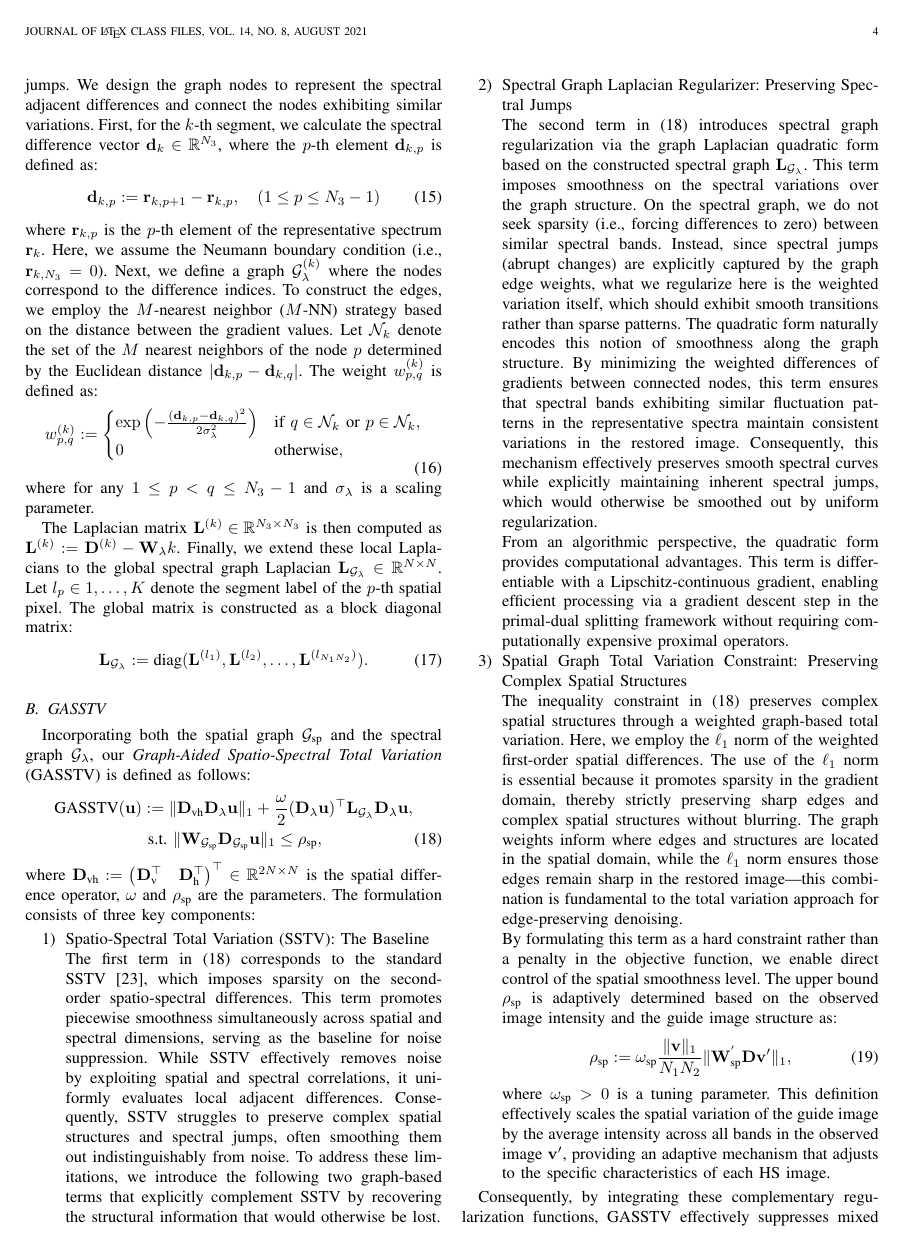
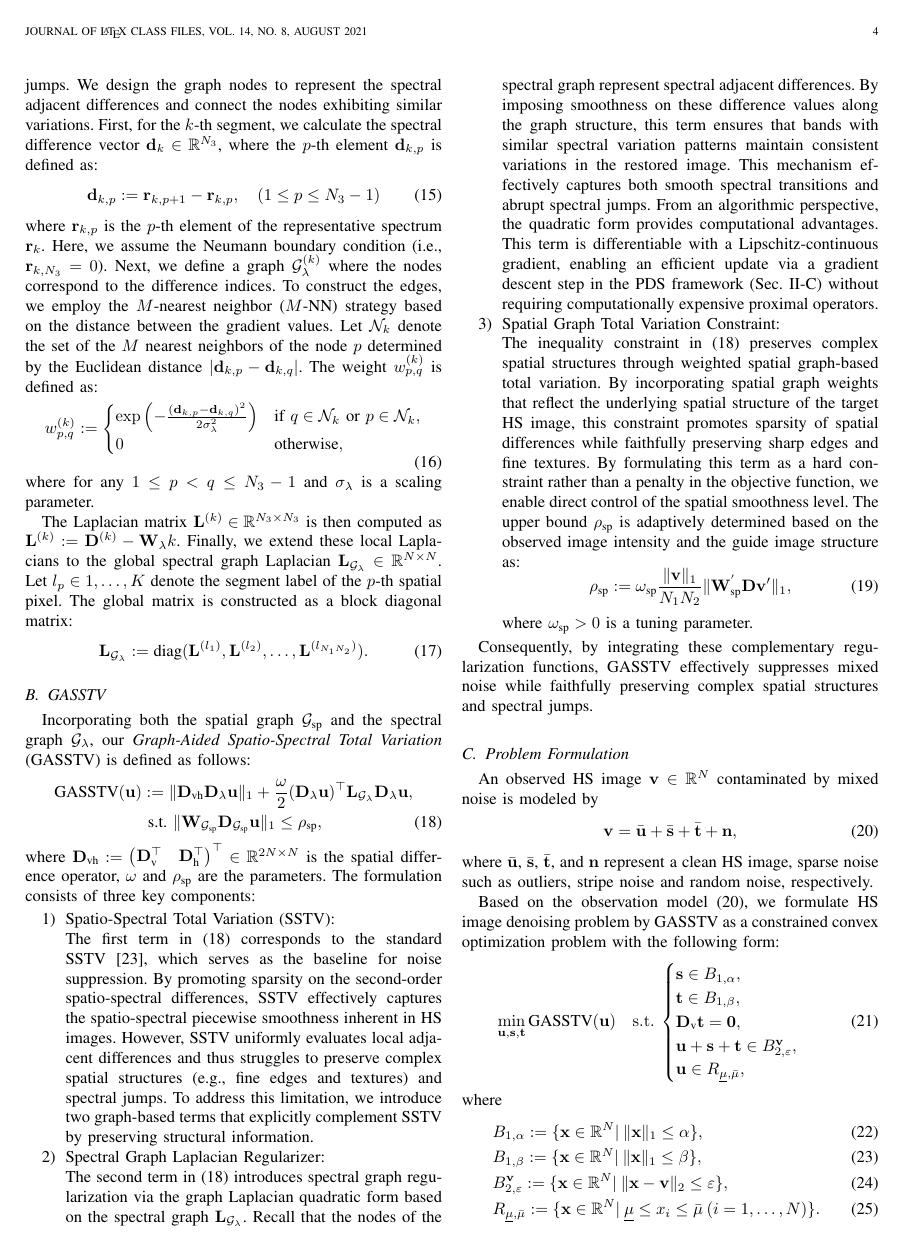
Before and after one commit to mochidroid/GASSTV_TGRS_TeX, a LaTeX paper (main.tex, which reads src/3_ProposedMethod.tex): page 4 of 7 before the commit and page 4 of 6 after it. Compiled offline with pdfLaTeX.

Commit message:
Update GASSTV Section

```diff
--- a/src/3_ProposedMethod.tex
+++ b/src/3_ProposedMethod.tex
@@ -87,22 +87,21 @@ Incorporating both the spatial graph $\SpatialGraph$ and the spectral graph $\Sp
 where $\DiffOpSp := \begin{pmatrix} \DiffOpVertT & \DiffOpHoriT \end{pmatrix}^{\top} \in \RealSpace{2 \NumAll \times \NumAll}$ is the spatial difference operator, $\BalanceParam$ and $\RadiusGraphSp$ are the parameters.
  The formulation consists of three key components:
  \begin{enumerate}
-    \item Spatio-Spectral Total Variation (SSTV): The Baseline\\
-    The first term in~\eqref{eq:GASSTV} corresponds to the standard SSTV~\cite{Aggarwal2016SSTV}, which imposes sparsity on the second-order spatio-spectral differences. This term promotes piecewise smoothness simultaneously across spatial and spectral dimensions, serving as the baseline for noise suppression. While SSTV effectively removes noise by exploiting spatial and spectral correlations, it uniformly evaluates local adjacent differences. Consequently, SSTV struggles to preserve complex spatial structures and spectral jumps, often smoothing them out indistinguishably from noise. To address these limitations, we introduce the following two graph-based terms that explicitly complement SSTV by recovering the structural information that would otherwise be lost.
-    \item Spectral Graph Laplacian Regularizer: Preserving Spectral Jumps \\
-    The second term in~\eqref{eq:GASSTV} introduces spectral graph regularization via the graph Laplacian quadratic form based on the constructed spectral graph $\SpecGraphLaplacian$. This term imposes smoothness on the spectral variations over the graph structure. On the spectral graph, we do not seek sparsity (i.e., forcing differences to zero) between similar spectral bands. Instead, since spectral jumps (abrupt changes) are explicitly captured by the graph edge weights, what we regularize here is the weighted variation itself, which should exhibit smooth transitions rather than sparse patterns. The quadratic form naturally encodes this notion of smoothness along the graph structure. By minimizing the weighted differences of gradients between connected nodes, this term ensures that spectral bands exhibiting similar fluctuation patterns in the representative spectra maintain consistent variations in the restored image. Consequently, this mechanism effectively preserves smooth spectral curves while explicitly maintaining inherent spectral jumps, which would otherwise be smoothed out by uniform regularization.
+    \item Spatio-Spectral Total Variation (SSTV): \\
+    The first term in~\eqref{eq:GASSTV} corresponds to the standard SSTV~\cite{Aggarwal2016SSTV}, which serves as the baseline for noise suppression. By promoting sparsity on the second-order spatio-spectral differences, SSTV effectively captures the spatio-spectral piecewise smoothness inherent in HS images. However, SSTV uniformly evaluates local adjacent differences and thus struggles to preserve complex spatial structures (e.g., fine edges and textures) and spectral jumps. To address this limitation, we introduce two graph-based terms that explicitly complement SSTV by preserving structural information.
 
-    From an algorithmic perspective, the quadratic form provides computational advantages. This term is differentiable with a Lipschitz-continuous gradient, enabling efficient processing via a gradient descent step in the primal-dual splitting framework without requiring computationally expensive proximal operators.
+    \item Spectral Graph Laplacian Regularizer: \\
+    The second term in~\eqref{eq:GASSTV} introduces spectral graph regularization via the graph Laplacian quadratic form based on the spectral graph $\SpecGraphLaplacian$. Recall that the nodes of the spectral graph represent spectral adjacent differences. By imposing smoothness on these difference values along the graph structure, this term ensures that bands with similar spectral variation patterns maintain consistent variations in the restored image. This mechanism effectively captures both smooth spectral transitions and abrupt spectral jumps.
+    From an algorithmic perspective, the quadratic form provides computational advantages. This term is differentiable with a Lipschitz-continuous gradient, enabling an efficient update via a gradient descent step in the PDS framework (Sec.~\ref{subsec:PDS}) without requiring computationally expensive proximal operators.
 
-    \item Spatial Graph Total Variation Constraint: Preserving Complex Spatial Structures \\
-    The inequality constraint in~\eqref{eq:GASSTV} preserves complex spatial structures through a weighted graph-based total variation. Here, we employ the $\ell_1$ norm of the weighted first-order spatial differences. The use of the $\ell_1$ norm is essential because it promotes sparsity in the gradient domain, thereby strictly preserving sharp edges and complex spatial structures without blurring. The graph weights inform where edges and structures are located in the spatial domain, while the $\ell_1$ norm ensures those edges remain sharp in the restored image---this combination is fundamental to the total variation approach for edge-preserving denoising.
-
+    \item Spatial Graph Total Variation Constraint: \\
+    The inequality constraint in~\eqref{eq:GASSTV} preserves complex spatial structures through weighted spatial graph-based total variation. By incorporating spatial graph weights that reflect the underlying spatial structure of the target HS image, this constraint promotes sparsity of spatial differences while faithfully preserving sharp edges and fine textures.
     By formulating this term as a hard constraint rather than a penalty in the objective function, we enable direct control of the spatial smoothness level. The upper bound $\RadiusGraphSp$ is adaptively determined based on the observed image intensity and the guide image structure as:
     \begin{equation}
         \label{eq:SpatialGraphRadius}
         \RadiusGraphSp := \ParamRadiusGraphSp \frac{\|\HSIObsv \|_{1}}{\NumVert \NumHori} \|\SpatialGraphWeightMatTwoD \SpatialGraphIncidenceMatTwoD \GuideImage \|_1,
     \end{equation}
-    where $\ParamRadiusGraphSp > 0$ is a tuning parameter. This definition effectively scales the spatial variation of the guide image by the average intensity across all bands in the observed image $\GuideImage$, providing an adaptive mechanism that adjusts to the specific characteristics of each HS image.
+    where $\ParamRadiusGraphSp > 0$ is a tuning parameter.
 
 \end{enumerate}
 
```
Also changed, not shown: out/main.pdf.
